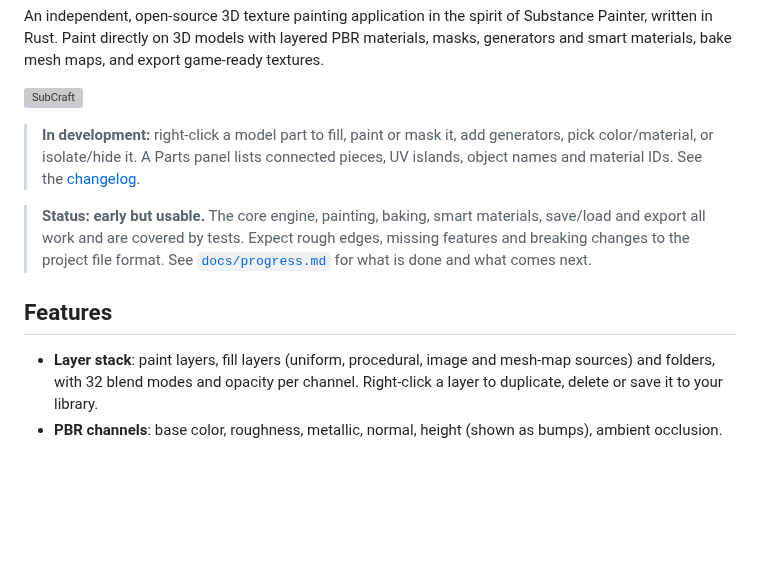
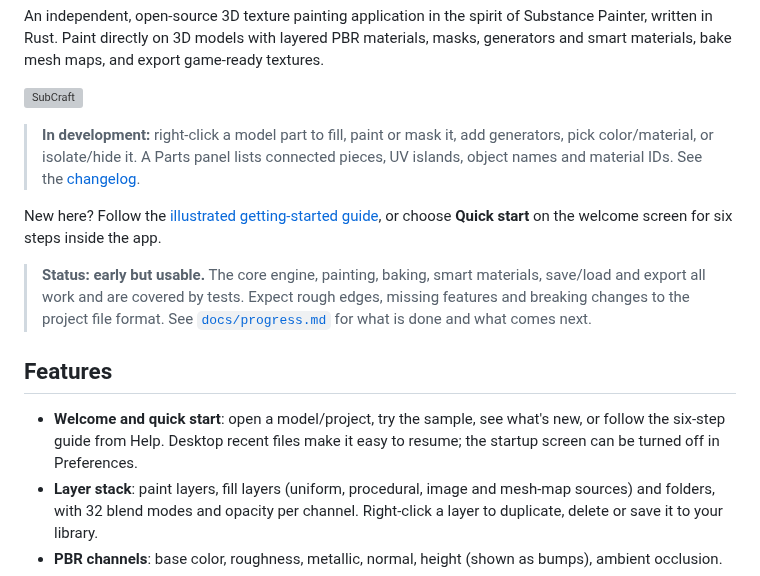
Before and after one commit to Aalzard/subcraft, a Markdown page: README.md, the part around the change. Drawn GitHub-style; blank space fills up the shorter version; grey boxes are pictures that could not be loaded.

Commit message:
Add welcome screen, desktop recents and quick-start guide

```diff
--- a/README.md
+++ b/README.md
@@ -15,6 +15,9 @@ smart materials, bake mesh maps, and export game-ready textures.
 > color/material, or isolate/hide it. A Parts panel lists connected pieces, UV islands, object
 > names and material IDs. See the [changelog](CHANGELOG.md).
 
+New here? Follow the [illustrated getting-started guide](docs/getting-started.md), or choose
+**Quick start** on the welcome screen for six steps inside the app.
+
 > **Status: early but usable.** The core engine, painting, baking, smart materials, save/load and
 > export all work and are covered by tests. Expect rough edges, missing features and breaking
 > changes to the project file format. See [`docs/progress.md`](docs/progress.md) for what is done
@@ -22,6 +25,9 @@ smart materials, bake mesh maps, and export game-ready textures.
 
 ## Features
 
+- **Welcome and quick start**: open a model/project, try the sample, see what's new, or follow
+  the six-step guide from Help. Desktop recent files make it easy to resume; the startup screen
+  can be turned off in Preferences.
 - **Layer stack**: paint layers, fill layers (uniform, procedural, image and mesh-map sources) and
   folders, with 32 blend modes and opacity per channel. Right-click a layer to duplicate, delete or
   save it to your library.
```
Also changed, not shown: CHANGELOG.md (+4 -0 lines), docs/getting-started.md (added, +72 -0 lines), docs/progress.md (+34 -2 lines), docs/screenshots/quick-start-parts.png (added), docs/screenshots/welcome.png (added), 11 other files.
